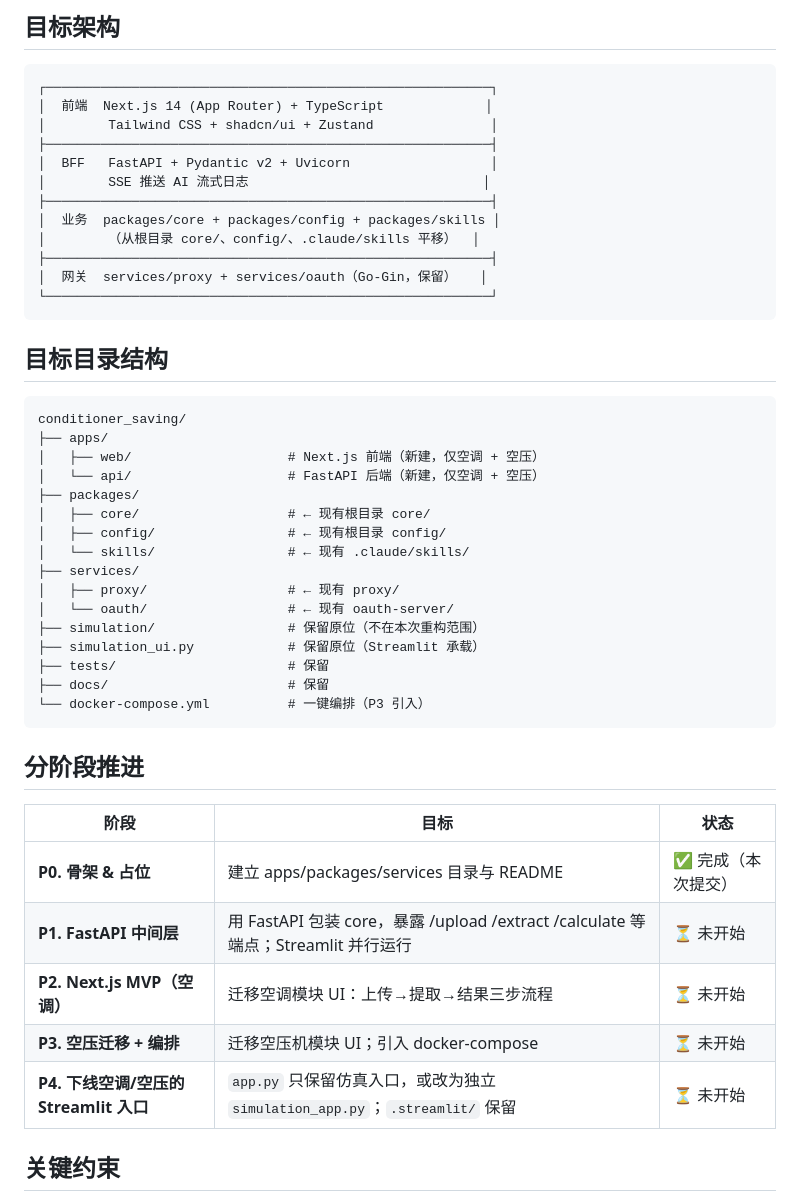
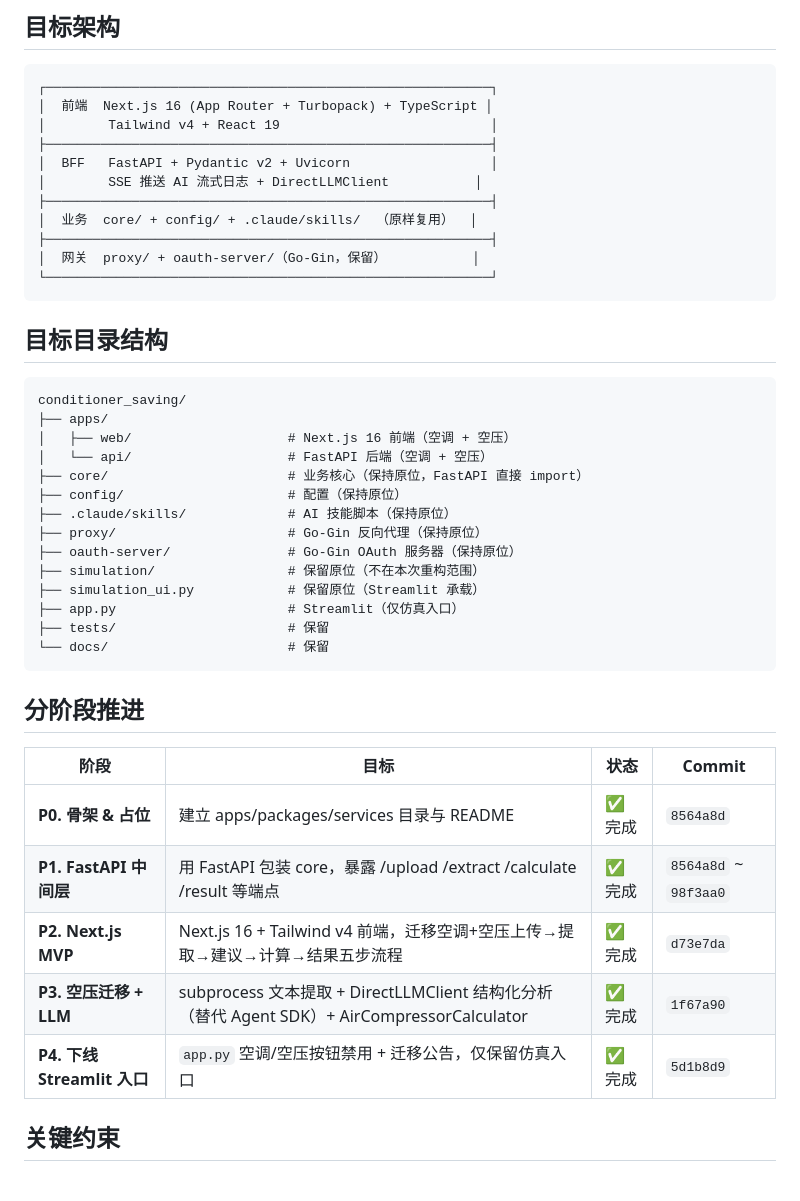
Before and after one commit to lijiaming-boop/Simulation-nextjs-fastapi, a Markdown page: REFACTOR.md, the part around one of its changes. GitHub-like rendering.

````diff
--- a/REFACTOR.md
+++ b/REFACTOR.md
@@ -17,16 +17,15 @@
 
 ```
 ┌─────────────────────────────────────────────────────────┐
-│  前端  Next.js 14 (App Router) + TypeScript             │
-│        Tailwind CSS + shadcn/ui + Zustand               │
+│  前端  Next.js 16 (App Router + Turbopack) + TypeScript │
+│        Tailwind v4 + React 19                           │
 ├─────────────────────────────────────────────────────────┤
 │  BFF   FastAPI + Pydantic v2 + Uvicorn                  │
-│        SSE 推送 AI 流式日志                              │
+│        SSE 推送 AI 流式日志 + DirectLLMClient           │
 ├─────────────────────────────────────────────────────────┤
-│  业务  packages/core + packages/config + packages/skills │
-│        （从根目录 core/、config/、.claude/skills 平移）  │
+│  业务  core/ + config/ + .claude/skills/  （原样复用）  │
 ├─────────────────────────────────────────────────────────┤
-│  网关  services/proxy + services/oauth（Go-Gin，保留）   │
+│  网关  proxy/ + oauth-server/（Go-Gin，保留）           │
 └─────────────────────────────────────────────────────────┘
 ```
 
@@ -35,31 +34,29 @@
 ```
 conditioner_saving/
 ├── apps/
-│   ├── web/                    # Next.js 前端（新建，仅空调 + 空压）
-│   └── api/                    # FastAPI 后端（新建，仅空调 + 空压）
-├── packages/
-│   ├── core/                   # ← 现有根目录 core/
-│   ├── config/                 # ← 现有根目录 config/
-│   └── skills/                 # ← 现有 .claude/skills/
-├── services/
-│   ├── proxy/                  # ← 现有 proxy/
-│   └── oauth/                  # ← 现有 oauth-server/
+│   ├── web/                    # Next.js 16 前端（空调 + 空压）
+│   └── api/                    # FastAPI 后端（空调 + 空压）
+├── core/                       # 业务核心（保持原位，FastAPI 直接 import）
+├── config/                     # 配置（保持原位）
+├── .claude/skills/             # AI 技能脚本（保持原位）
+├── proxy/                      # Go-Gin 反向代理（保持原位）
+├── oauth-server/               # Go-Gin OAuth 服务器（保持原位）
 ├── simulation/                 # 保留原位（不在本次重构范围）
 ├── simulation_ui.py            # 保留原位（Streamlit 承载）
+├── app.py                      # Streamlit（仅仿真入口）
 ├── tests/                      # 保留
-├── docs/                       # 保留
-└── docker-compose.yml          # 一键编排（P3 引入）
+└── docs/                       # 保留
 ```
 
 ## 分阶段推进
 
-| 阶段 | 目标 | 状态 |
-|------|------|------|
-| **P0. 骨架 & 占位** | 建立 apps/packages/services 目录与 README | ✅ 完成（本次提交） |
-| **P1. FastAPI 中间层** | 用 FastAPI 包装 core，暴露 /upload /extract /calculate 等端点；Streamlit 并行运行 | ⏳ 未开始 |
-| **P2. Next.js MVP（空调）** | 迁移空调模块 UI：上传→提取→结果三步流程 | ⏳ 未开始 |
-| **P3. 空压迁移 + 编排** | 迁移空压机模块 UI；引入 docker-compose | ⏳ 未开始 |
-| **P4. 下线空调/空压的 Streamlit 入口** | `app.py` 只保留仿真入口，或改为独立 `simulation_app.py`；`.streamlit/` 保留 | ⏳ 未开始 |
+| 阶段 | 目标 | 状态 | Commit |
+|------|------|------|--------|
+| **P0. 骨架 & 占位** | 建立 apps/packages/services 目录与 README | ✅ 完成 | `8564a8d` |
+| **P1. FastAPI 中间层** | 用 FastAPI 包装 core，暴露 /upload /extract /calculate /result 等端点 | ✅ 完成 | `8564a8d` ~ `98f3aa0` |
+| **P2. Next.js MVP** | Next.js 16 + Tailwind v4 前端，迁移空调+空压上传→提取→建议→计算→结果五步流程 | ✅ 完成 | `d73e7da` |
+| **P3. 空压迁移 + LLM** | subprocess 文本提取 + DirectLLMClient 结构化分析（替代 Agent SDK）+ AirCompressorCalculator | ✅ 完成 | `1f67a90` |
+| **P4. 下线 Streamlit 入口** | `app.py` 空调/空压按钮禁用 + 迁移公告，仅保留仿真入口 | ✅ 完成 | `5d1b8d9` |
 
 ## 关键约束
 
````
Also changed, not shown: other parts of REFACTOR.md (+45 -9 lines).
